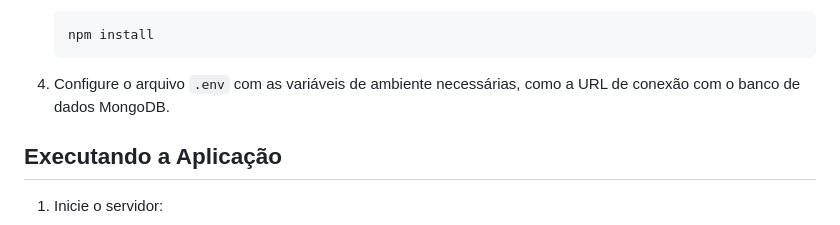
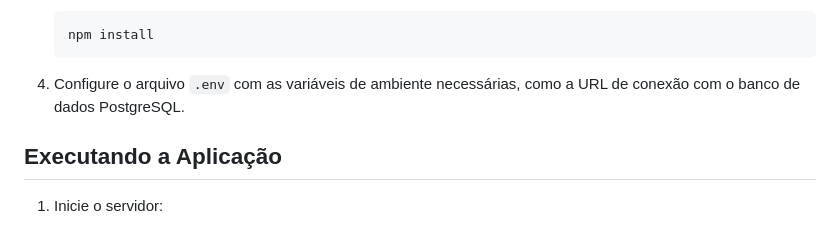
Before and after one commit to davysond/sistemaInventarioWebI, a Markdown page: README.md, the part around the change. Rendered like a GitHub page.

````diff
--- a/README.md
+++ b/README.md
@@ -25,7 +25,7 @@ Repositório destinado ao projeto de um Sistema Interativo de Inventário, desen
    npm install
    ```
 
-4. Configure o arquivo `.env` com as variáveis de ambiente necessárias, como a URL de conexão com o banco de dados MongoDB.
+4. Configure o arquivo `.env` com as variáveis de ambiente necessárias, como a URL de conexão com o banco de dados PostgreSQL.
 
 ## Executando a Aplicação
 
````
